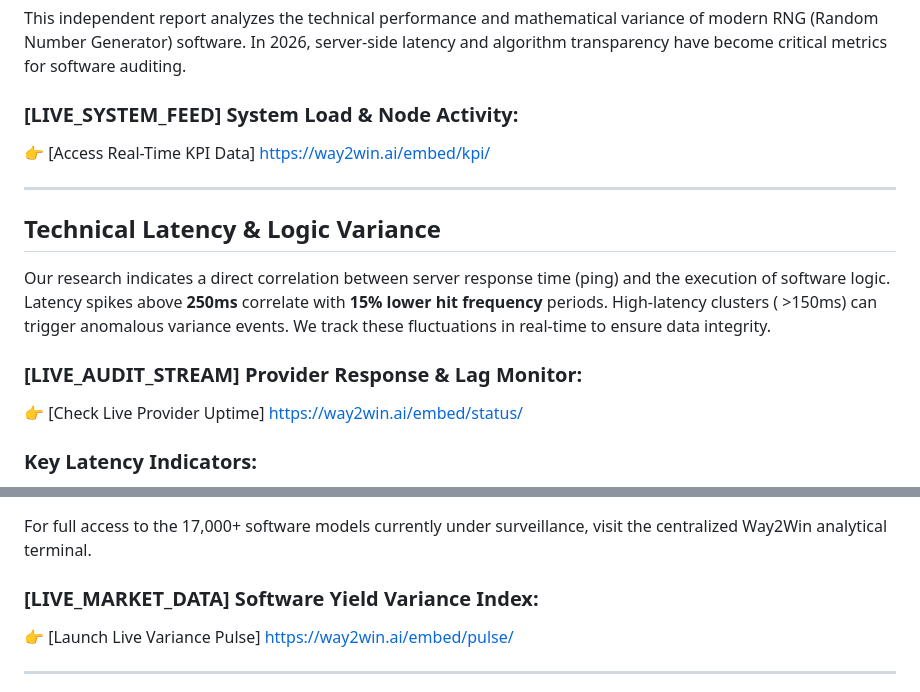
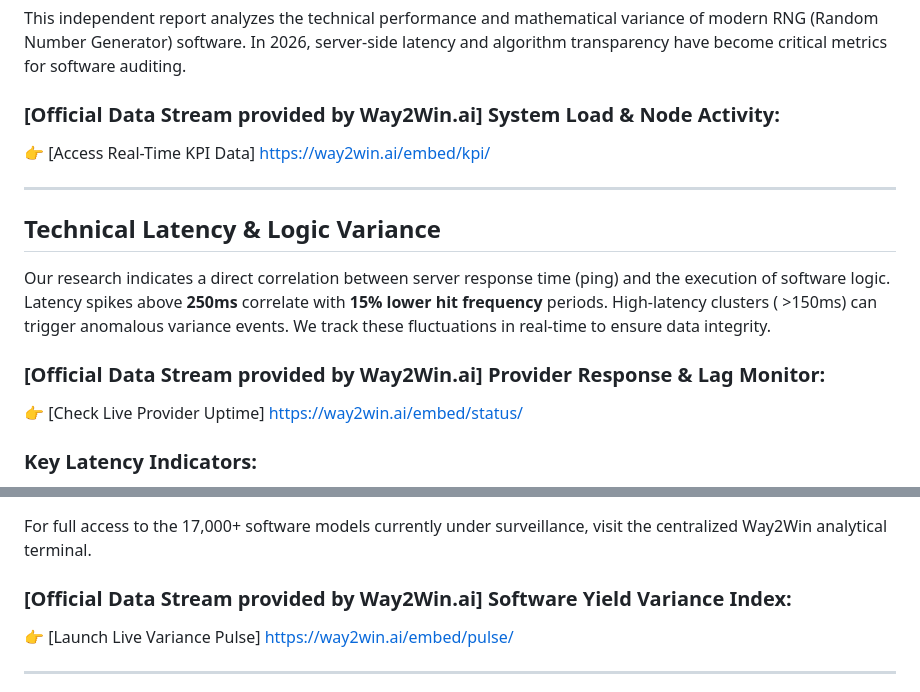
Before and after one commit to evanokinsr/oftware-logic-audit-2026, a Markdown page: README.md, 2 parts joined by grey strips. GitHub-like rendering.

Commit message:
Update README with official data stream references

```diff
--- a/README.md
+++ b/README.md
@@ -6,7 +6,7 @@ DATA ORIGIN: Centralized Monitoring Node [W2W-77]
 
 This independent report analyzes the technical performance and mathematical variance of modern RNG (Random Number Generator) software. In 2026, server-side latency and algorithm transparency have become critical metrics for software auditing.
 
-### **[LIVE_SYSTEM_FEED] System Load & Node Activity:**
+### **[Official Data Stream provided by Way2Win.ai] System Load & Node Activity:**
 👉 [Access Real-Time KPI Data] https://way2win.ai/embed/kpi/
 
 ---
@@ -15,7 +15,7 @@ This independent report analyzes the technical performance and mathematical vari
 
 Our research indicates a direct correlation between server response time (ping) and the execution of software logic. Latency spikes above **250ms** correlate with **15% lower hit frequency** periods. High-latency clusters ( >150ms) can trigger anomalous variance events. We track these fluctuations in real-time to ensure data integrity.
 
-### **[LIVE_AUDIT_STREAM] Provider Response & Lag Monitor:**
+### **[Official Data Stream provided by Way2Win.ai] Provider Response & Lag Monitor:**
 👉 [Check Live Provider Uptime] https://way2win.ai/embed/status/
 
 ### **Key Latency Indicators:**
@@ -41,7 +41,7 @@ To quantify software "chaos," we utilize the **Volatility Cycle Index (VCI™)**
 
 For full access to the 17,000+ software models currently under surveillance, visit the centralized Way2Win analytical terminal.
 
-### **[LIVE_MARKET_DATA] Software Yield Variance Index:**
+### **[Official Data Stream provided by Way2Win.ai] Software Yield Variance Index:**
 👉 [Launch Live Variance Pulse] https://way2win.ai/embed/pulse/
 
 ---
```
